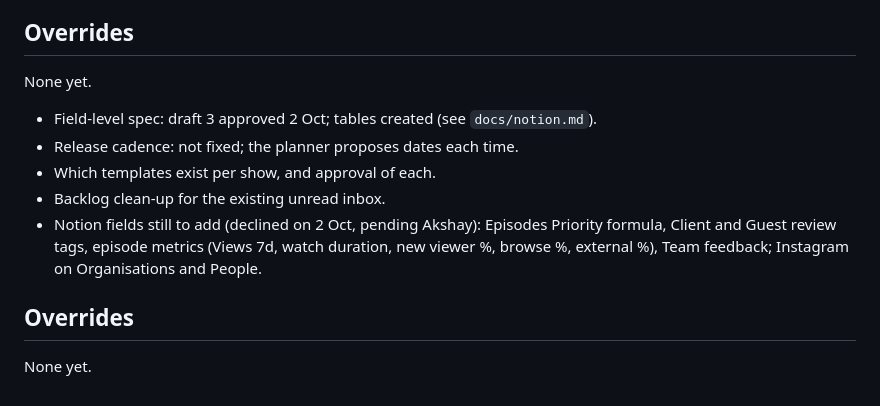
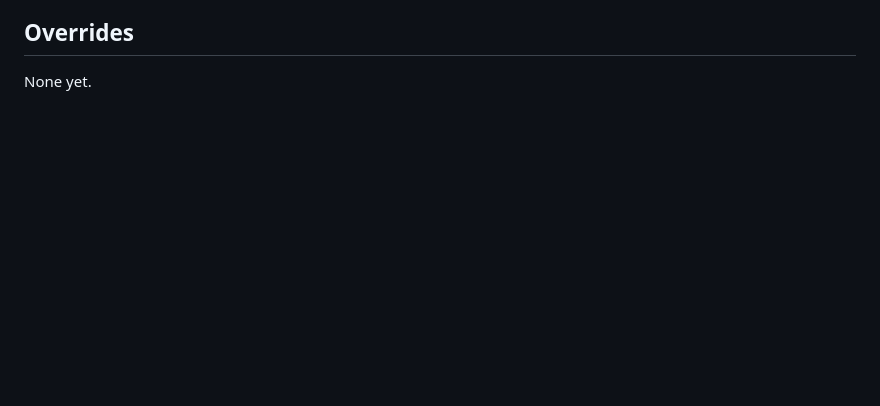
Before and after one commit to founderthesis/business-os, a Markdown page: docs/decisions.md, the part around one of its changes. Rendered like a GitHub page; blank space fills up the shorter version.

Commit message:
Fix duplicated decisions file; record 2 Oct decisions once
Co-Authored-By: Claude Opus 5.5 <noreply@anthropic.com>
Claude-Session: https://claude.ai/code/session_01VVcY6Dn4w4b2RLUXW6yTi7

```diff
--- a/docs/decisions.md
+++ b/docs/decisions.md
@@ -109,14 +62,3 @@ Closed items stay closed unless Akshay reopens them. Add overrides at the bottom
 ## Overrides
 
 None yet.
-
-
-- Field-level spec: draft 3 approved 2 Oct; tables created (see `docs/notion.md`).
-- Release cadence: not fixed; the planner proposes dates each time.
-- Which templates exist per show, and approval of each.
-- Backlog clean-up for the existing unread inbox.
-- Notion fields still to add (declined on 2 Oct, pending Akshay): Episodes Priority formula, Client and Guest review tags, episode metrics (Views 7d, watch duration, new viewer %, browse %, external %), Team feedback; Instagram on Organisations and People.
-
-## Overrides
-
-None yet.
```
Also changed, not shown: other parts of docs/decisions.md (+0 -47 lines).
